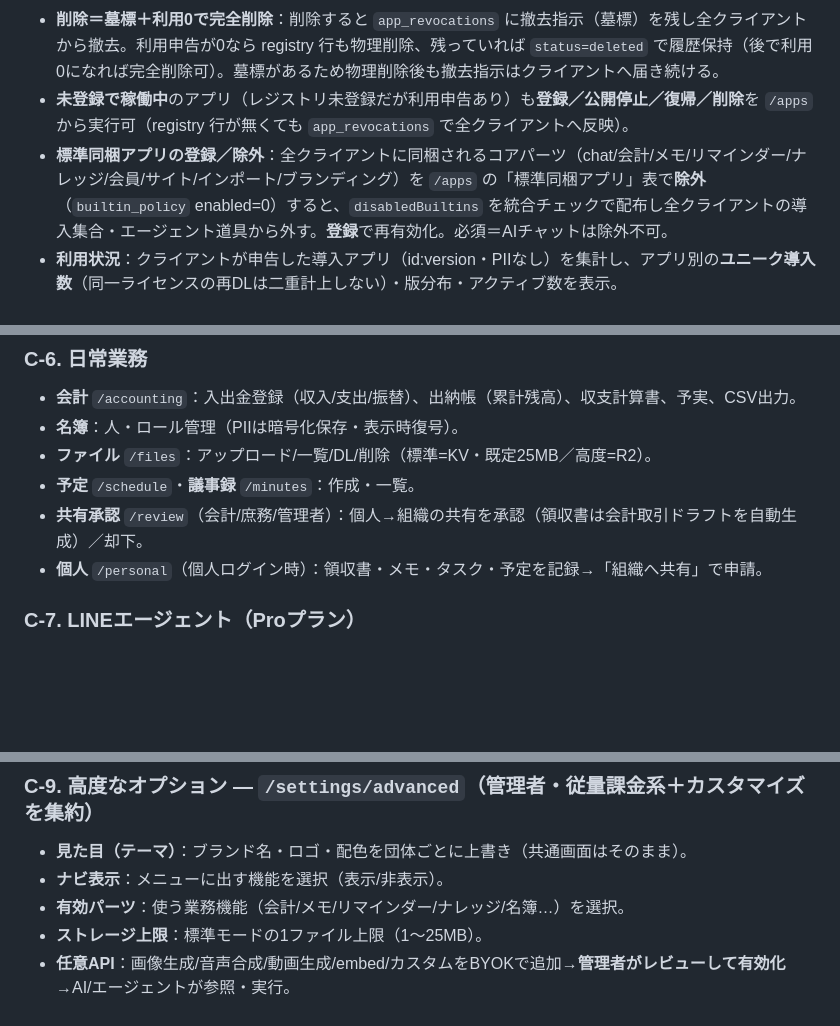
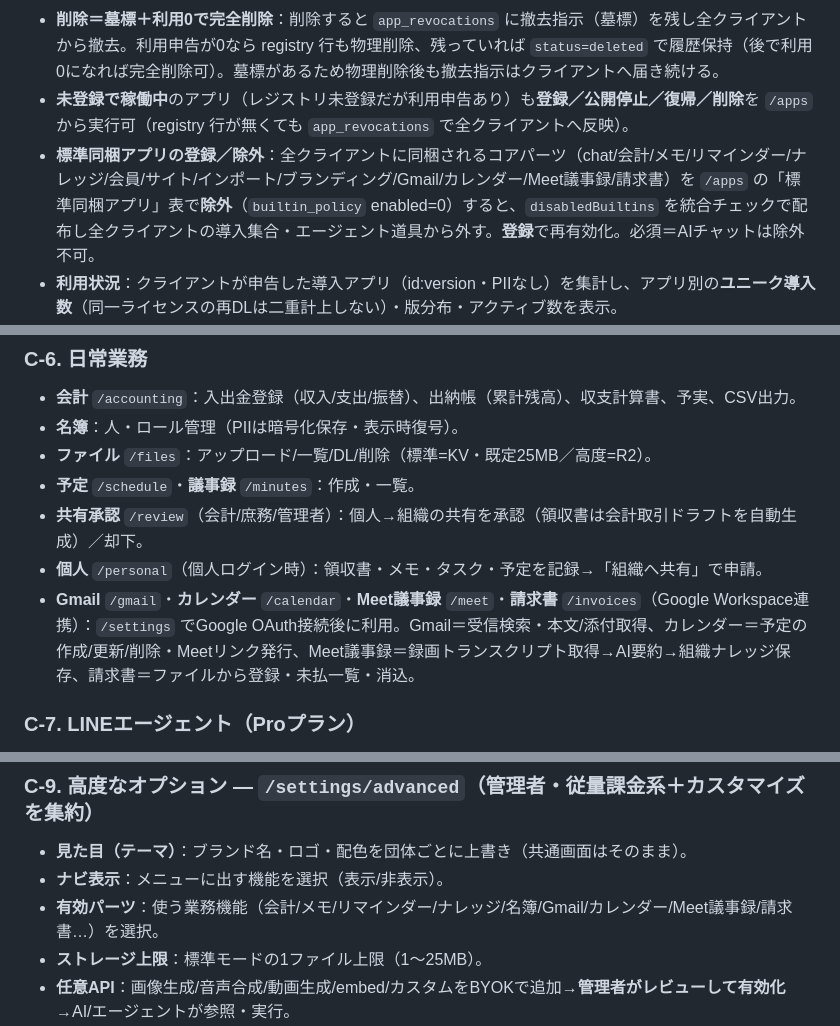
Before and after one commit to baku-team/baku-office, a Markdown page: OPERATIONS.md, 3 parts joined by grey strips. Rendered like a GitHub page; blank space fills up the shorter version.

```diff
--- a/OPERATIONS.md
+++ b/OPERATIONS.md
@@ -122,7 +122,7 @@
 - **公開停止＝キルスイッチ**：`blocked` にしたアプリ id は統合チェック（`/api/check`）の `revokedApps` でクライアントへ配布され、**取り込み済みでも自動で無効化（削除）** される（緊急停止・復帰可）。
 - **削除＝墓標＋利用0で完全削除**：削除すると `app_revocations` に撤去指示（墓標）を残し全クライアントから撤去。利用申告が0なら registry 行も物理削除、残っていれば `status=deleted` で履歴保持（後で利用0になれば完全削除可）。墓標があるため物理削除後も撤去指示はクライアントへ届き続ける。
 - **未登録で稼働中**のアプリ（レジストリ未登録だが利用申告あり）も**登録／公開停止／復帰／削除**を `/apps` から実行可（registry 行が無くても `app_revocations` で全クライアントへ反映）。
-- **標準同梱アプリの登録／除外**：全クライアントに同梱されるコアパーツ（chat/会計/メモ/リマインダー/ナレッジ/会員/サイト/インポート/ブランディング）を `/apps` の「標準同梱アプリ」表で**除外**（`builtin_policy` enabled=0）すると、`disabledBuiltins` を統合チェックで配布し全クライアントの導入集合・エージェント道具から外す。**登録**で再有効化。必須＝AIチャットは除外不可。
+- **標準同梱アプリの登録／除外**：全クライアントに同梱されるコアパーツ（chat/会計/メモ/リマインダー/ナレッジ/会員/サイト/インポート/ブランディング/Gmail/カレンダー/Meet議事録/請求書）を `/apps` の「標準同梱アプリ」表で**除外**（`builtin_policy` enabled=0）すると、`disabledBuiltins` を統合チェックで配布し全クライアントの導入集合・エージェント道具から外す。**登録**で再有効化。必須＝AIチャットは除外不可。
 - **利用状況**：クライアントが申告した導入アプリ（id:version・PIIなし）を集計し、アプリ別の**ユニーク導入数**（同一ライセンスの再DLは二重計上しない）・版分布・アクティブ数を表示。
 - 前提：ホスト D1 に `0004_app_registry.sql`／`0011_app_downloads_unique.sql`／`0012_governance.sql` を適用（`wrangler d1 execute baku-office-portal-db --remote --file apps/host/migrations/<f>.sql --config apps/host/wrangler.jsonc`）。
 
@@ -215,6 +215,7 @@
 - **予定** `/schedule`・**議事録** `/minutes`：作成・一覧。
 - **共有承認** `/review`（会計/庶務/管理者）：個人→組織の共有を承認（領収書は会計取引ドラフトを自動生成）／却下。
 - **個人** `/personal`（個人ログイン時）：領収書・メモ・タスク・予定を記録→「組織へ共有」で申請。
+- **Gmail** `/gmail`・**カレンダー** `/calendar`・**Meet議事録** `/meet`・**請求書** `/invoices`（Google Workspace連携）：`/settings` でGoogle OAuth接続後に利用。Gmail＝受信検索・本文/添付取得、カレンダー＝予定の作成/更新/削除・Meetリンク発行、Meet議事録＝録画トランスクリプト取得→AI要約→組織ナレッジ保存、請求書＝ファイルから登録・未払一覧・消込。
 
 ### C-7. LINEエージェント（Proプラン）
 - Pro＋LINEキー設定時、LINE公式アカウントに話しかけると応答（要 entitlement=pro）。**発話者は登録済み active 会員に限定**（非会員は案内のみ・名簿照会は admin/会計/庶務のみ）。
@@ -229,7 +230,7 @@
 ### C-9. 高度なオプション — `/settings/advanced`（管理者・従量課金系＋カスタマイズを集約）
 - **見た目（テーマ）**：ブランド名・ロゴ・配色を団体ごとに上書き（共通画面はそのまま）。
 - **ナビ表示**：メニューに出す機能を選択（表示/非表示）。
-- **有効パーツ**：使う業務機能（会計/メモ/リマインダー/ナレッジ/名簿…）を選択。
+- **有効パーツ**：使う業務機能（会計/メモ/リマインダー/ナレッジ/名簿/Gmail/カレンダー/Meet議事録/請求書…）を選択。
 - **ストレージ上限**：標準モードの1ファイル上限（1〜25MB）。
 - **任意API**：画像生成/音声合成/動画生成/embed/カスタムをBYOKで追加→**管理者がレビューして有効化**→AI/エージェントが参照・実行。
 - **Agent Skills**：SKILL.md を登録（instruction/code）→有効化→「〇〇スキルで…」で実行（要Claude）。
```
Also changed, not shown: README.md (+4 -3 lines).
